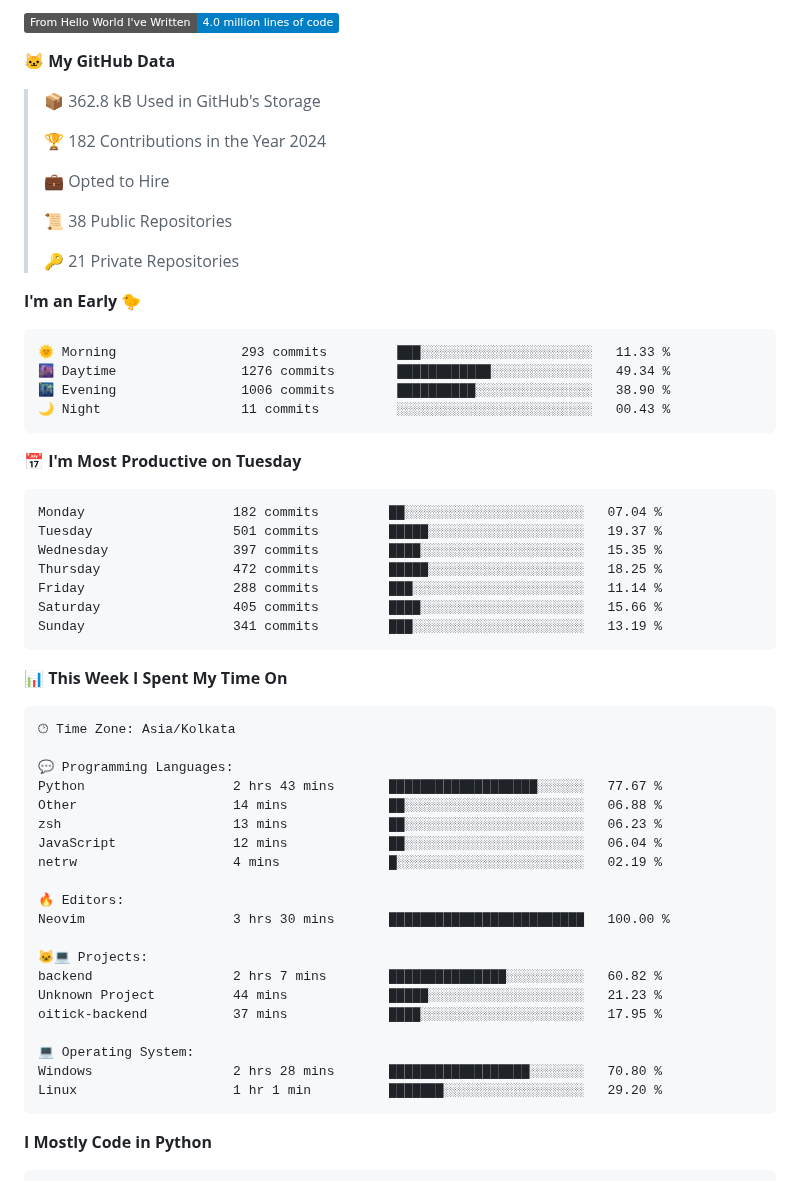
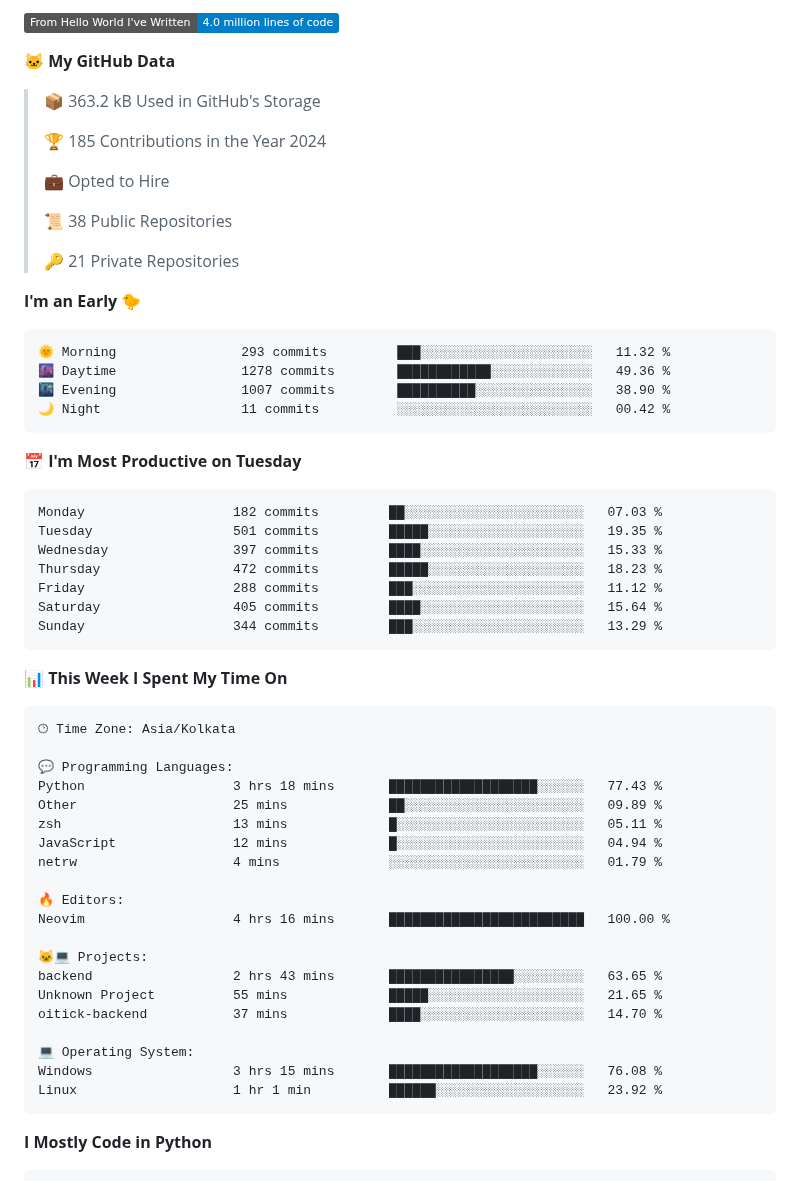
Before and after one commit to Dev-Mehta/Dev-Mehta, a Markdown page: README.md, the part around one of its changes. Rendered like a GitHub page; badges without logos.

Commit message:
Updated with Dev Metrics

````diff
--- a/README.md
+++ b/README.md
@@ -16,9 +16,9 @@ A Full Stack Web Developer and Django Enthusiast
 
 **🐱 My GitHub Data**
 
-> 📦 362.8 kB Used in GitHub's Storage
+> 📦 363.2 kB Used in GitHub's Storage
  >
-> 🏆 182 Contributions in the Year 2024
+> 🏆 185 Contributions in the Year 2024
  >
 > 💼 Opted to Hire
  >
@@ -29,21 +29,21 @@ A Full Stack Web Developer and Django Enthusiast
 **I'm an Early 🐤**
 
 ```text
-🌞 Morning                293 commits         ███░░░░░░░░░░░░░░░░░░░░░░   11.33 %
-🌆 Daytime                1276 commits        ████████████░░░░░░░░░░░░░   49.34 %
-🌃 Evening                1006 commits        ██████████░░░░░░░░░░░░░░░   38.90 %
-🌙 Night                  11 commits          ░░░░░░░░░░░░░░░░░░░░░░░░░   00.43 %
+🌞 Morning                293 commits         ███░░░░░░░░░░░░░░░░░░░░░░   11.32 %
+🌆 Daytime                1278 commits        ████████████░░░░░░░░░░░░░   49.36 %
+🌃 Evening                1007 commits        ██████████░░░░░░░░░░░░░░░   38.90 %
+🌙 Night                  11 commits          ░░░░░░░░░░░░░░░░░░░░░░░░░   00.42 %
 ```
 📅 **I'm Most Productive on Tuesday**
 
 ```text
-Monday                   182 commits         ██░░░░░░░░░░░░░░░░░░░░░░░   07.04 %
-Tuesday                  501 commits         █████░░░░░░░░░░░░░░░░░░░░   19.37 %
-Wednesday                397 commits         ████░░░░░░░░░░░░░░░░░░░░░   15.35 %
-Thursday                 472 commits         █████░░░░░░░░░░░░░░░░░░░░   18.25 %
-Friday                   288 commits         ███░░░░░░░░░░░░░░░░░░░░░░   11.14 %
-Saturday                 405 commits         ████░░░░░░░░░░░░░░░░░░░░░   15.66 %
-Sunday                   341 commits         ███░░░░░░░░░░░░░░░░░░░░░░   13.19 %
+Monday                   182 commits         ██░░░░░░░░░░░░░░░░░░░░░░░   07.03 %
+Tuesday                  501 commits         █████░░░░░░░░░░░░░░░░░░░░   19.35 %
+Wednesday                397 commits         ████░░░░░░░░░░░░░░░░░░░░░   15.33 %
+Thursday                 472 commits         █████░░░░░░░░░░░░░░░░░░░░   18.23 %
+Friday                   288 commits         ███░░░░░░░░░░░░░░░░░░░░░░   11.12 %
+Saturday                 405 commits         ████░░░░░░░░░░░░░░░░░░░░░   15.64 %
+Sunday                   344 commits         ███░░░░░░░░░░░░░░░░░░░░░░   13.29 %
 ```
 
 
@@ -53,23 +53,23 @@ Sunday                   341 commits         ███░░░░░░░░
 🕑︎ Time Zone: Asia/Kolkata
 
 💬 Programming Languages:
-Python                   2 hrs 43 mins       ███████████████████░░░░░░   77.67 %
-Other                    14 mins             ██░░░░░░░░░░░░░░░░░░░░░░░   06.88 %
-zsh                      13 mins             ██░░░░░░░░░░░░░░░░░░░░░░░   06.23 %
-JavaScript               12 mins             ██░░░░░░░░░░░░░░░░░░░░░░░   06.04 %
-netrw                    4 mins              █░░░░░░░░░░░░░░░░░░░░░░░░   02.19 %
+Python                   3 hrs 18 mins       ███████████████████░░░░░░   77.43 %
+Other                    25 mins             ██░░░░░░░░░░░░░░░░░░░░░░░   09.89 %
+zsh                      13 mins             █░░░░░░░░░░░░░░░░░░░░░░░░   05.11 %
+JavaScript               12 mins             █░░░░░░░░░░░░░░░░░░░░░░░░   04.94 %
+netrw                    4 mins              ░░░░░░░░░░░░░░░░░░░░░░░░░   01.79 %
 
 🔥 Editors:
-Neovim                   3 hrs 30 mins       █████████████████████████   100.00 %
+Neovim                   4 hrs 16 mins       █████████████████████████   100.00 %
 
 🐱‍💻 Projects:
-backend                  2 hrs 7 mins        ███████████████░░░░░░░░░░   60.82 %
-Unknown Project          44 mins             █████░░░░░░░░░░░░░░░░░░░░   21.23 %
-oitick-backend           37 mins             ████░░░░░░░░░░░░░░░░░░░░░   17.95 %
+backend                  2 hrs 43 mins       ████████████████░░░░░░░░░   63.65 %
+Unknown Project          55 mins             █████░░░░░░░░░░░░░░░░░░░░   21.65 %
+oitick-backend           37 mins             ████░░░░░░░░░░░░░░░░░░░░░   14.70 %
 
 💻 Operating System:
-Windows                  2 hrs 28 mins       ██████████████████░░░░░░░   70.80 %
-Linux                    1 hr 1 min          ███████░░░░░░░░░░░░░░░░░░   29.20 %
+Windows                  3 hrs 15 mins       ███████████████████░░░░░░   76.08 %
+Linux                    1 hr 1 min          ██████░░░░░░░░░░░░░░░░░░░   23.92 %
 ```
 
 **I Mostly Code in Python**
````
Also changed, not shown: other parts of README.md (+2 -2 lines), assets/bar_graph.png.
